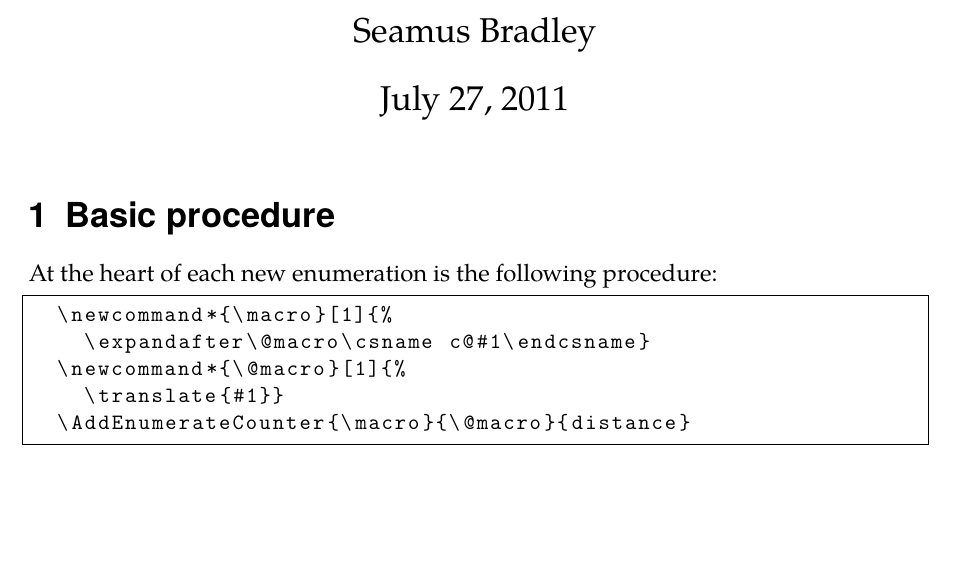
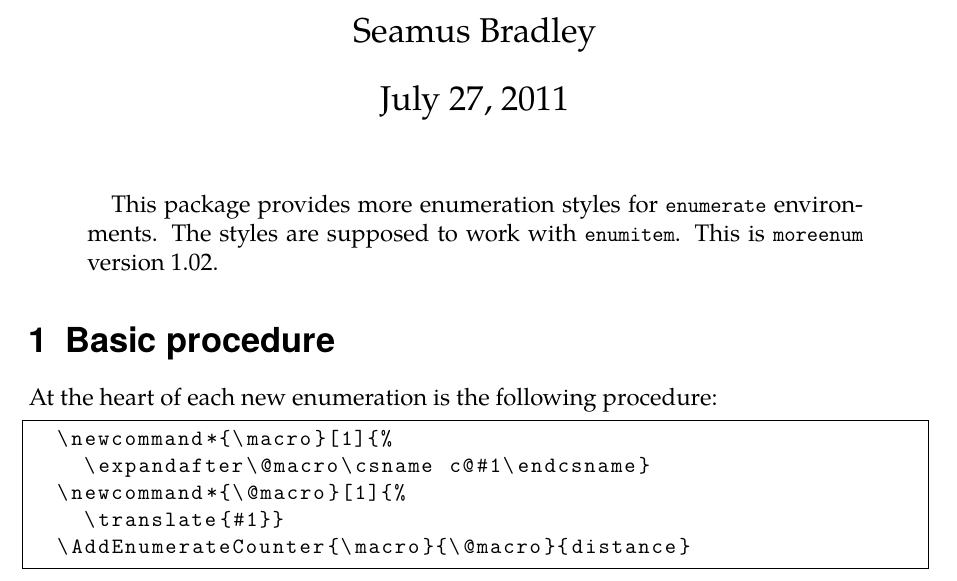
Before and after one commit to scmbradley/moreenum, a LaTeX paper (testcase-moreenum.tex, which reads moreenum.sty): part of page 1 of 4, cut so that both start at the same text, the shorter picture padded with empty space. Compiled offline with pdfLaTeX.

Commit message:
Fixed version number. Added an abstract to the test-case document.

```diff
--- a/moreenum.sty
+++ b/moreenum.sty
@@ -18,7 +18,7 @@
   % and README and the derived file testcase-moreenum.pdf
 
 
-\ProvidesPackage{moreenum}[2011/07/15 v1.01]
+\ProvidesPackage{moreenum}[2011/07/27 v1.02]
 
 
 \RequirePackage{amsmath} % For Greek letters
--- a/testcase-moreenum.tex
+++ b/testcase-moreenum.tex
@@ -52,7 +52,11 @@
 \begin{document}
 \maketitle
 
-
+\begin{abstract}
+  This package provides more enumeration styles for |enumerate| environments.
+  The styles are supposed to work with |enumitem|.
+  This is |moreenum| version 1.02.
+\end{abstract}
 \section{Basic procedure}
 
 At the heart of each new enumeration is the following procedure:
```
Also changed, not shown: moreenum.sty (2 more changed lines).
